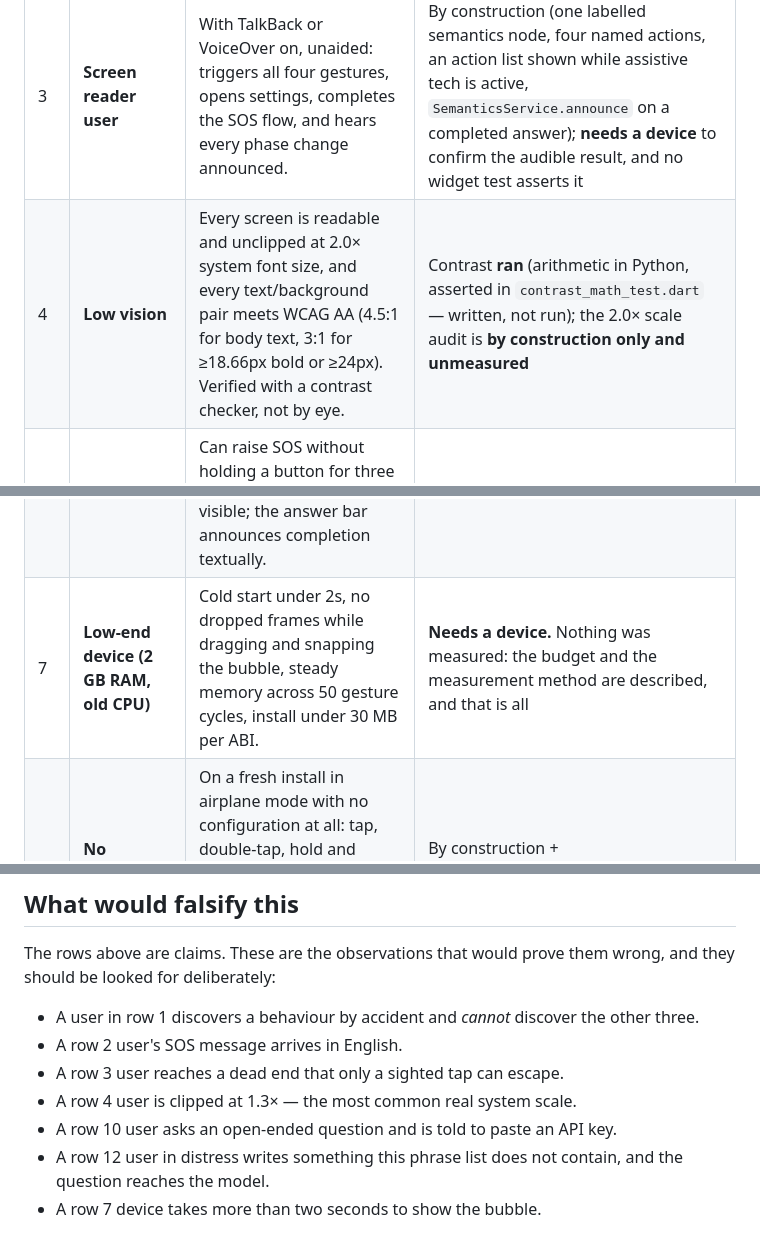
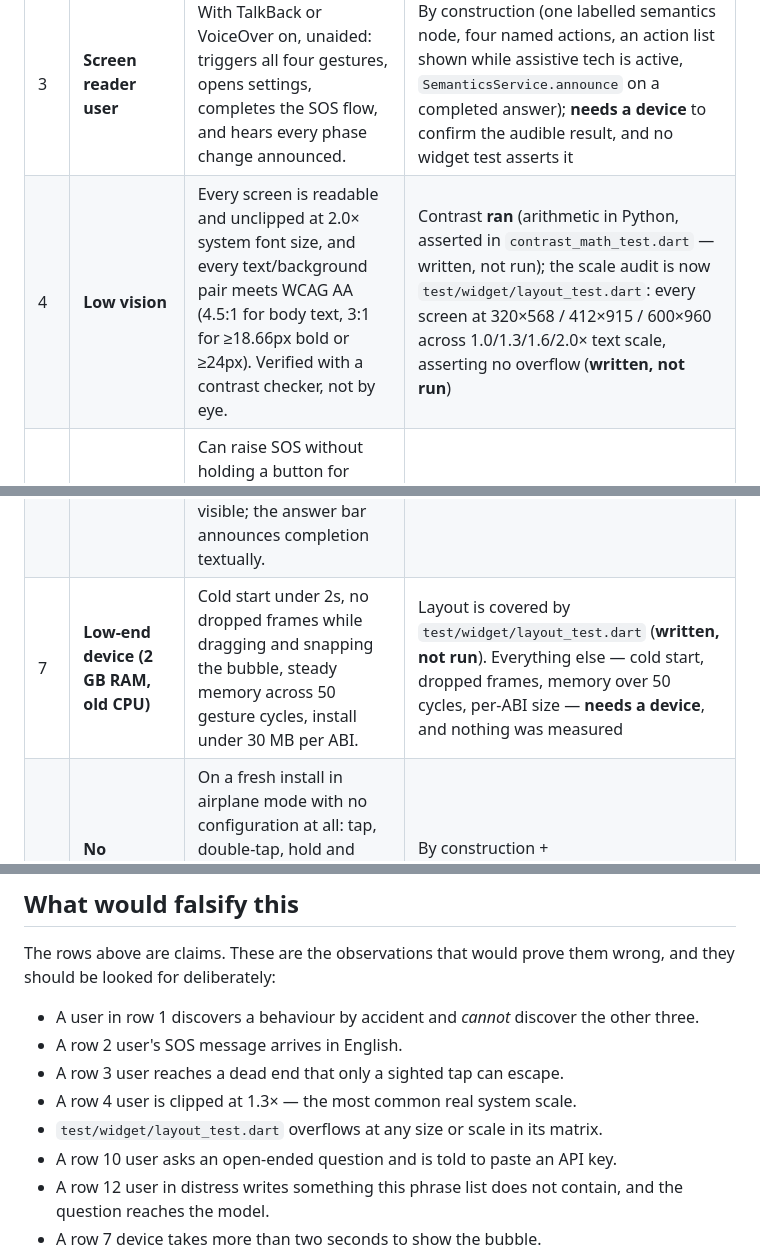
Before and after one commit to rolexsir-org/puck, a Markdown page: EVERYONE.md, 3 parts joined by grey strips. Drawn GitHub-style.

```diff
--- a/EVERYONE.md
+++ b/EVERYONE.md
@@ -25,10 +25,10 @@ Where a row cannot be verified without hardware or a human, it says so — see t
 | 1 | **Never used Puck** | Installs, launches, and reaches all four behaviours — one fact, a joke, SOS, a question — without being told what they are. The first-run card names all four; the bubble's resting ring hints that it can be held; nothing requires a manual. | By construction; `test/widget/smoke_test.dart` covers launch → tap → double-tap → settings (**written, not run**) |
 | 2 | **Non-English speaker** | Completes every flow in their language: the tap card, the joke, the SOS sheet, the settings screen, **and the SOS message body** — the recipient may not read English either. Unshipped locales fall back to English visibly, never to an empty string. | Written, not run (`strings_test.dart`, `messaging_test.dart`, `ranker_test.dart`, `sos_path_test.dart`) + ARB/map parity **ran** in Python (`en 152 / es 152, missing []`) |
 | 3 | **Screen reader user** | With TalkBack or VoiceOver on, unaided: triggers all four gestures, opens settings, completes the SOS flow, and hears every phase change announced. | By construction (one labelled semantics node, four named actions, an action list shown while assistive tech is active, `SemanticsService.announce` on a completed answer); **needs a device** to confirm the audible result, and no widget test asserts it |
-| 4 | **Low vision** | Every screen is readable and unclipped at 2.0× system font size, and every text/background pair meets WCAG AA (4.5:1 for body text, 3:1 for ≥18.66px bold or ≥24px). Verified with a contrast checker, not by eye. | Contrast **ran** (arithmetic in Python, asserted in `contrast_math_test.dart` — written, not run); the 2.0× scale audit is **by construction only and unmeasured** |
+| 4 | **Low vision** | Every screen is readable and unclipped at 2.0× system font size, and every text/background pair meets WCAG AA (4.5:1 for body text, 3:1 for ≥18.66px bold or ≥24px). Verified with a contrast checker, not by eye. | Contrast **ran** (arithmetic in Python, asserted in `contrast_math_test.dart` — written, not run); the scale audit is now `test/widget/layout_test.dart`: every screen at 320×568 / 412×915 / 600×960 across 1.0/1.3/1.6/2.0× text scale, asserting no overflow (**written, not run**) |
 | 5 | **Tremor, arthritis, or one hand** | Can raise SOS without holding a button for three seconds: the hold length is adjustable down to one second, and the accessible action list triggers SOS with a single confirmed tap, with a visible cancel. | By construction + `sos_path_test.dart` for the countdown and cancel paths (**written, not run**); **needs a device** for the real tremor case |
 | 6 | **Deaf or hard of hearing** | Nothing important is carried by sound or vibration alone. The SOS torch is visible *and* the sheet states its status in words; cancellation is visible; the answer bar announces completion textually. | By construction + the SOS status assertions in `sos_path_test.dart` (**written, not run**) |
-| 7 | **Low-end device (2 GB RAM, old CPU)** | Cold start under 2s, no dropped frames while dragging and snapping the bubble, steady memory across 50 gesture cycles, install under 30 MB per ABI. | **Needs a device.** Nothing was measured: the budget and the measurement method are described, and that is all |
+| 7 | **Low-end device (2 GB RAM, old CPU)** | Cold start under 2s, no dropped frames while dragging and snapping the bubble, steady memory across 50 gesture cycles, install under 30 MB per ABI. | Layout is covered by `test/widget/layout_test.dart` (**written, not run**). Everything else — cold start, dropped frames, memory over 50 cycles, per-ABI size — **needs a device**, and nothing was measured |
 | 8 | **No account, no key, no network** | On a fresh install in airplane mode with no configuration at all: tap, double-tap, hold and swipe-up each produce something honest and useful — a fact, a joke, the SOS path, and an offline line that names what still works. | By construction + `local_resolver_test.dart` (**written, not run**); **needs a device** for the airplane-mode run |
 | 9 | **Privacy-conscious** | Can read, in plain language, exactly what leaves the phone; can switch all cloud features off with one control and keep using Puck; can erase everything Puck stored with one action. | By construction, and the switch is now enforced at the seams (`GatedLlmProvider`, `ContextRepository`) rather than asserted; **written, not run** — no test covers the switch yet |
 | 10 | **Nobody technical at all** | Never has to paste a key, create an account, or read documentation. First launch is useful within one second with no configuration and no network. The paid-key path exists but is demoted, off by default, and irrelevant to a new user. | By construction. **Caveat:** with the shared answer proxy not built (FINDINGS.md §4.1), open-ended questions are the one thing a new user cannot get without setting something up |
@@ -61,6 +61,7 @@ wrong, and they should be looked for deliberately:
 - A row 2 user's SOS message arrives in English.
 - A row 3 user reaches a dead end that only a sighted tap can escape.
 - A row 4 user is clipped at 1.3× — the most common real system scale.
+- `test/widget/layout_test.dart` overflows at any size or scale in its matrix.
 - A row 10 user asks an open-ended question and is told to paste an API key.
 - A row 12 user in distress writes something this phrase list does not contain,
   and the question reaches the model.
```
Also changed, not shown: CHANGELOG.md (+22 -3 lines), FINDINGS.md (+22 -15 lines).
